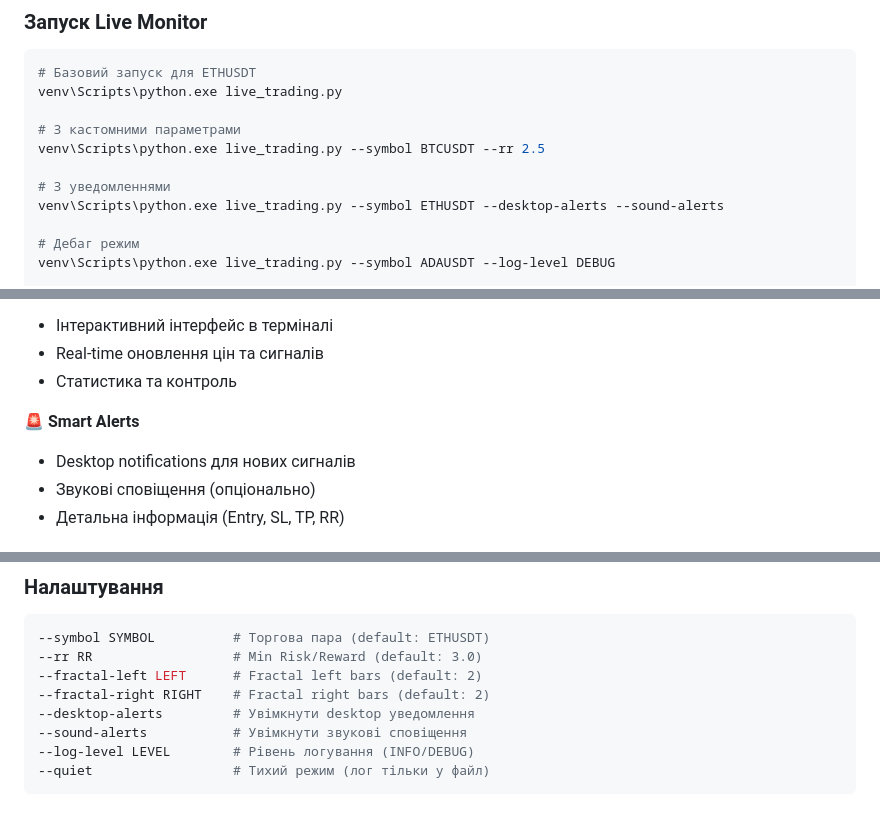
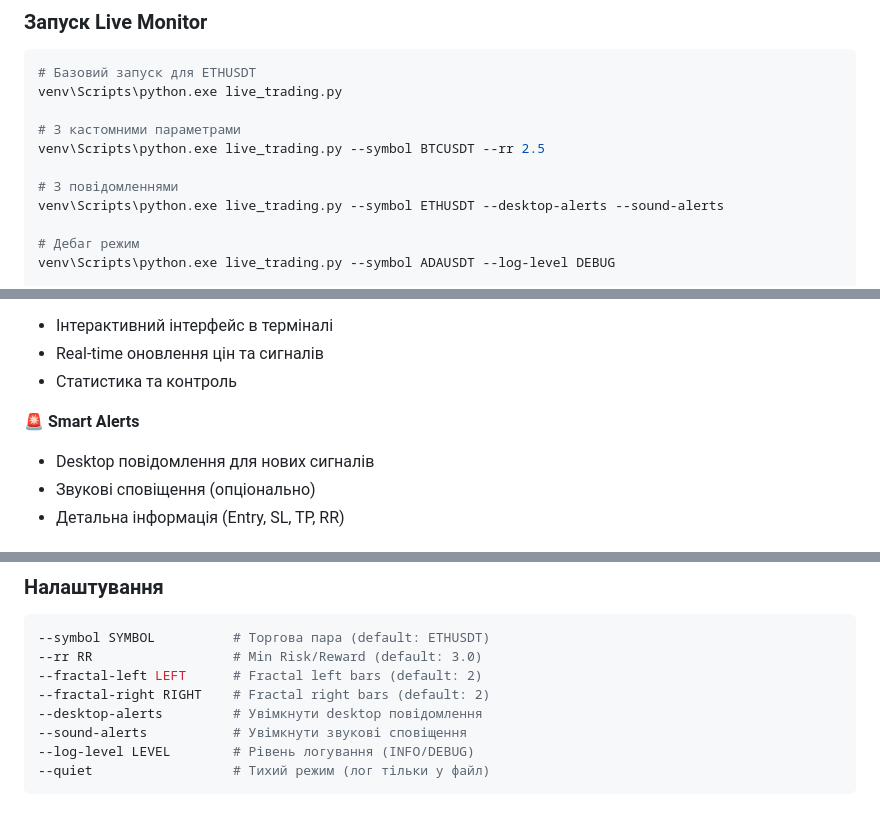
Before and after one commit to Apocalipcis/trading-bot-smc, a Markdown page: README.md, 3 parts joined by grey strips. GitHub-like rendering.

Commit message:
chore: update Ukrainian notifications

```diff
--- a/README.md
+++ b/README.md
@@ -112,7 +112,7 @@ venv\Scripts\python.exe live_trading.py
 # З кастомними параметрами
 venv\Scripts\python.exe live_trading.py --symbol BTCUSDT --rr 2.5
 
-# З уведомленнями
+# З повідомленнями
 venv\Scripts\python.exe live_trading.py --symbol ETHUSDT --desktop-alerts --sound-alerts
 
 # Дебаг режим
@@ -135,7 +135,7 @@ venv\Scripts\python.exe live_trading.py --symbol ETHUSDT --quiet --desktop-alert
 - Статистика та контроль
 
 🚨 **Smart Alerts**
-- Desktop notifications для нових сигналів
+- Desktop повідомлення для нових сигналів
 - Звукові сповіщення (опціонально)
 - Детальна інформація (Entry, SL, TP, RR)
 
@@ -156,7 +156,7 @@ venv\Scripts\python.exe live_trading.py --symbol ETHUSDT --quiet --desktop-alert
 --rr RR                  # Min Risk/Reward (default: 3.0)
 --fractal-left LEFT      # Fractal left bars (default: 2)
 --fractal-right RIGHT    # Fractal right bars (default: 2)
---desktop-alerts         # Увімкнути desktop уведомлення
+--desktop-alerts         # Увімкнути desktop повідомлення
 --sound-alerts           # Увімкнути звукові сповіщення
 --log-level LEVEL        # Рівень логування (INFO/DEBUG)
 --quiet                  # Тихий режим (лог тільки у файл)
```
